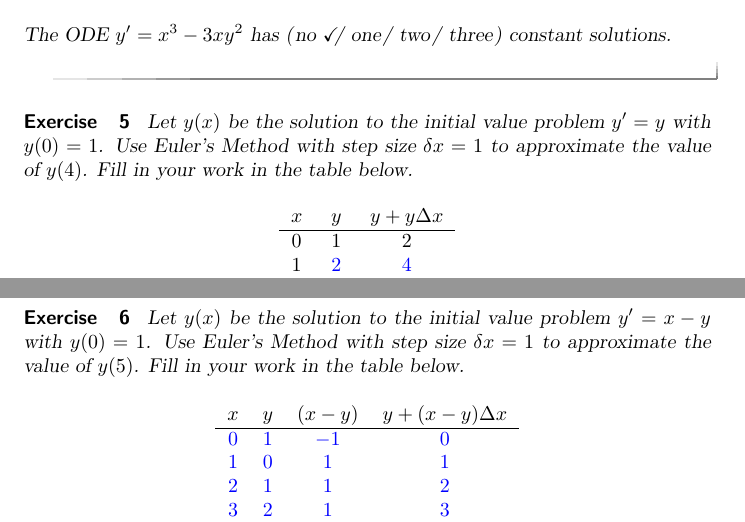
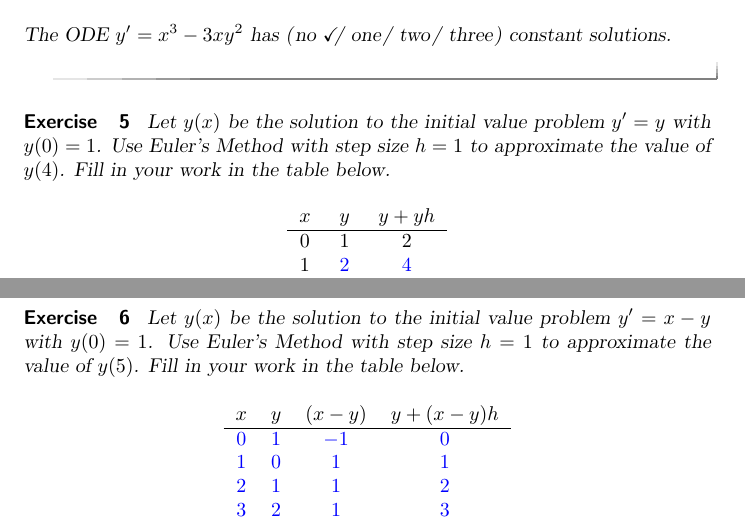
Before and after one commit to ptgressman/math104, a LaTeX document (odes/29odepractice.tex): two parts of pages 4 and 5 of 5, joined at a grey line, cut so that both start at the same text. Compiled offline with pdfLaTeX.

Commit message:
changed step size name

```diff
--- a/odes/29odepractice.tex
+++ b/odes/29odepractice.tex
@@ -67,10 +67,10 @@ The ODE $y' = x^3 - 3x y^2$ has \wordChoice{\choice[correct]{no}\choice{one}\cho
 \end{exercise}
 
 \begin{exercise}
-Let $y(x)$ be the solution to the initial value problem $y' = y$ with $y(0) = 1$. Use Euler's Method with step size $\delta x = 1$ to approximate the value of $y(4)$. Fill in your work in the table below.
+Let $y(x)$ be the solution to the initial value problem $y' = y$ with $y(0) = 1$. Use Euler's Method with step size $h = 1$ to approximate the value of $y(4)$. Fill in your work in the table below.
 \begin{center}
 \begin{tabular}{ccc}
-$x$ & $y$  & $y + y \Delta x$ \\
+$x$ & $y$  & $y + y h$ \\
 \hline
 $0$ & $1$  & $2$ \\
 $1$ & $\answer{2}$  & $\answer{4}$ \\
@@ -83,10 +83,10 @@ $\answer{4}$ & $\answer{16}$   &  \\
 \end{exercise}
 
 \begin{exercise}
-Let $y(x)$ be the solution to the initial value problem $y' = x-y$ with $y(0) = 1$. Use Euler's Method with step size $\delta x = 1$ to approximate the value of $y(5)$. Fill in your work in the table below.
+Let $y(x)$ be the solution to the initial value problem $y' = x-y$ with $y(0) = 1$. Use Euler's Method with step size $h = 1$ to approximate the value of $y(5)$. Fill in your work in the table below.
 \begin{center}
 \begin{tabular}{cccc}
-$x$ & $y$ & $(x - y)$ & $y + (x - y) \Delta x$ \\
+$x$ & $y$ & $(x - y)$ & $y + (x - y) h$ \\
 \hline
 $\answer{0}$ & $\answer{1}$ & $\answer{-1}$ & $\answer{0}$ \\
 $\answer{1}$ & $\answer{0}$ & $\answer{1}$ & $\answer{1}$ \\
```
